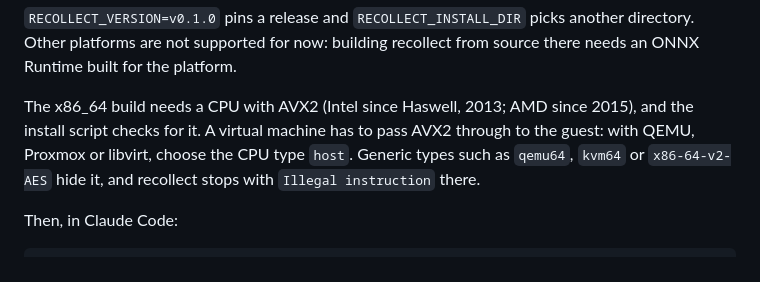
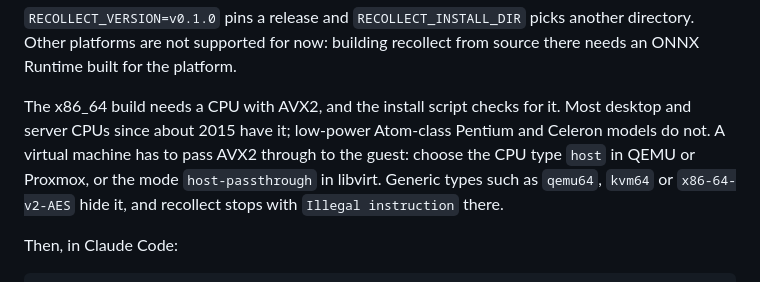
Before and after one commit to jkraemer/recollect, a Markdown page: README.md, the part around the change. Drawn GitHub-style.

Commit message:
docs: say which CPUs have AVX2 without overclaiming
Not every Intel CPU since Haswell has AVX2: low-power Pentium and Celeron models do not, and those are common hosts for virtual machines. libvirt calls the pass-through CPU a mode, host-passthrough, not a type.

```diff
--- a/README.md
+++ b/README.md
@@ -77,11 +77,12 @@ curl -fsSL https://raw.githubusercontent.com/jkraemer/recollect/master/install.s
 another directory. Other platforms are not supported for now: building
 recollect from source there needs an ONNX Runtime built for the platform.
 
-The x86_64 build needs a CPU with AVX2 (Intel since Haswell, 2013; AMD since
-2015), and the install script checks for it. A virtual machine has to pass
-AVX2 through to the guest: with QEMU, Proxmox or libvirt, choose the CPU type
-`host`. Generic types such as `qemu64`, `kvm64` or `x86-64-v2-AES` hide it,
-and recollect stops with `Illegal instruction` there.
+The x86_64 build needs a CPU with AVX2, and the install script checks for it.
+Most desktop and server CPUs since about 2015 have it; low-power Atom-class
+Pentium and Celeron models do not. A virtual machine has to pass AVX2 through
+to the guest: choose the CPU type `host` in QEMU or Proxmox, or the mode
+`host-passthrough` in libvirt. Generic types such as `qemu64`, `kvm64` or
+`x86-64-v2-AES` hide it, and recollect stops with `Illegal instruction` there.
 
 Then, in Claude Code:
 
```
